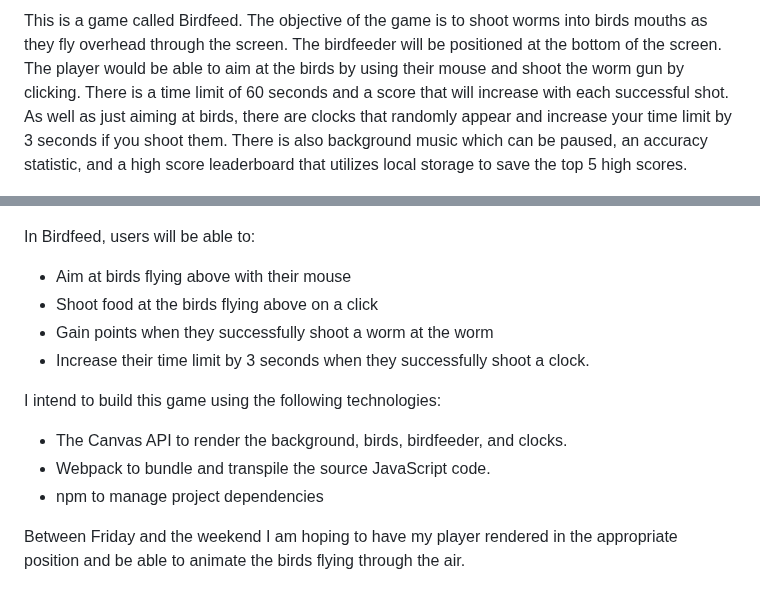
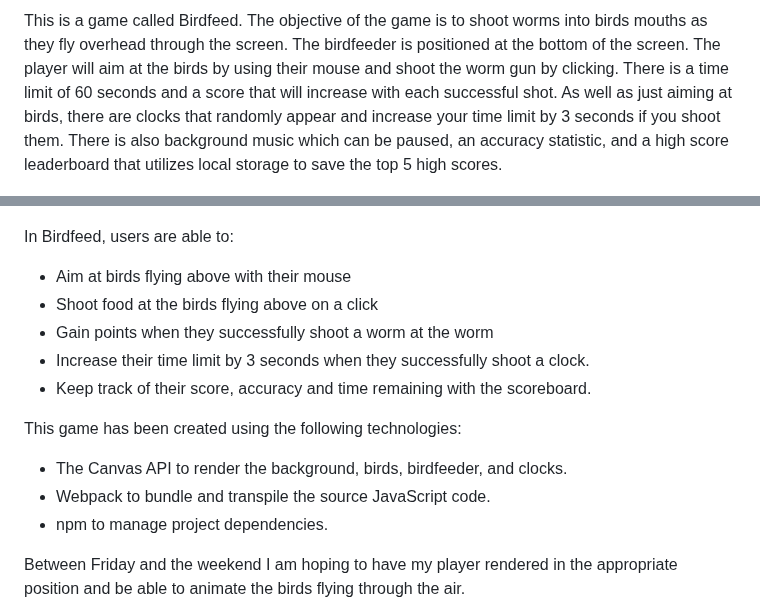
Before and after one commit to abaez8031/Birdfeed, a Markdown page: README.md, 2 parts joined by grey strips. Drawn GitHub-style.

```diff
--- a/README.md
+++ b/README.md
@@ -1,17 +1,18 @@
-This is a game called Birdfeed. The objective of the game is to shoot worms into birds mouths as they fly overhead through the screen. The birdfeeder will be positioned at the bottom of the screen. The player would be able to aim at the birds by using their mouse and shoot the worm gun by clicking. There is a time limit of 60 seconds and a score that will increase with each successful shot. As well as just aiming at birds, there are clocks that randomly appear and increase your time limit by 3 seconds if you shoot them. There is also background music which can be paused, an accuracy statistic, and a high score leaderboard that utilizes local storage to save the top 5 high scores.
+This is a game called Birdfeed. The objective of the game is to shoot worms into birds mouths as they fly overhead through the screen. The birdfeeder is positioned at the bottom of the screen. The player will aim at the birds by using their mouse and shoot the worm gun by clicking. There is a time limit of 60 seconds and a score that will increase with each successful shot. As well as just aiming at birds, there are clocks that randomly appear and increase your time limit by 3 seconds if you shoot them. There is also background music which can be paused, an accuracy statistic, and a high score leaderboard that utilizes local storage to save the top 5 high scores.
 
 ![wireframe](./assets/Screenshot%202023-03-09%20at%202.00.26%20PM.png)
 
-In Birdfeed, users will be able to:
+In Birdfeed, users are able to:
 - Aim at birds flying above with their mouse
 - Shoot food at the birds flying above on a click
 - Gain points when they successfully shoot a worm at the worm
 - Increase their time limit by 3 seconds when they successfully shoot a clock.
+- Keep track of their score, accuracy and time remaining with the scoreboard.
 
-I intend to build this game using the following technologies:
+This game has been created using the following technologies:
 - The Canvas API to render the background, birds, birdfeeder, and clocks.
 - Webpack to bundle and transpile the source JavaScript code.
-- npm to manage project dependencies
+- npm to manage project dependencies.
 
 Between Friday and the weekend I am hoping to have my player rendered in the appropriate position and be able to animate the birds flying through the air.
 
```
